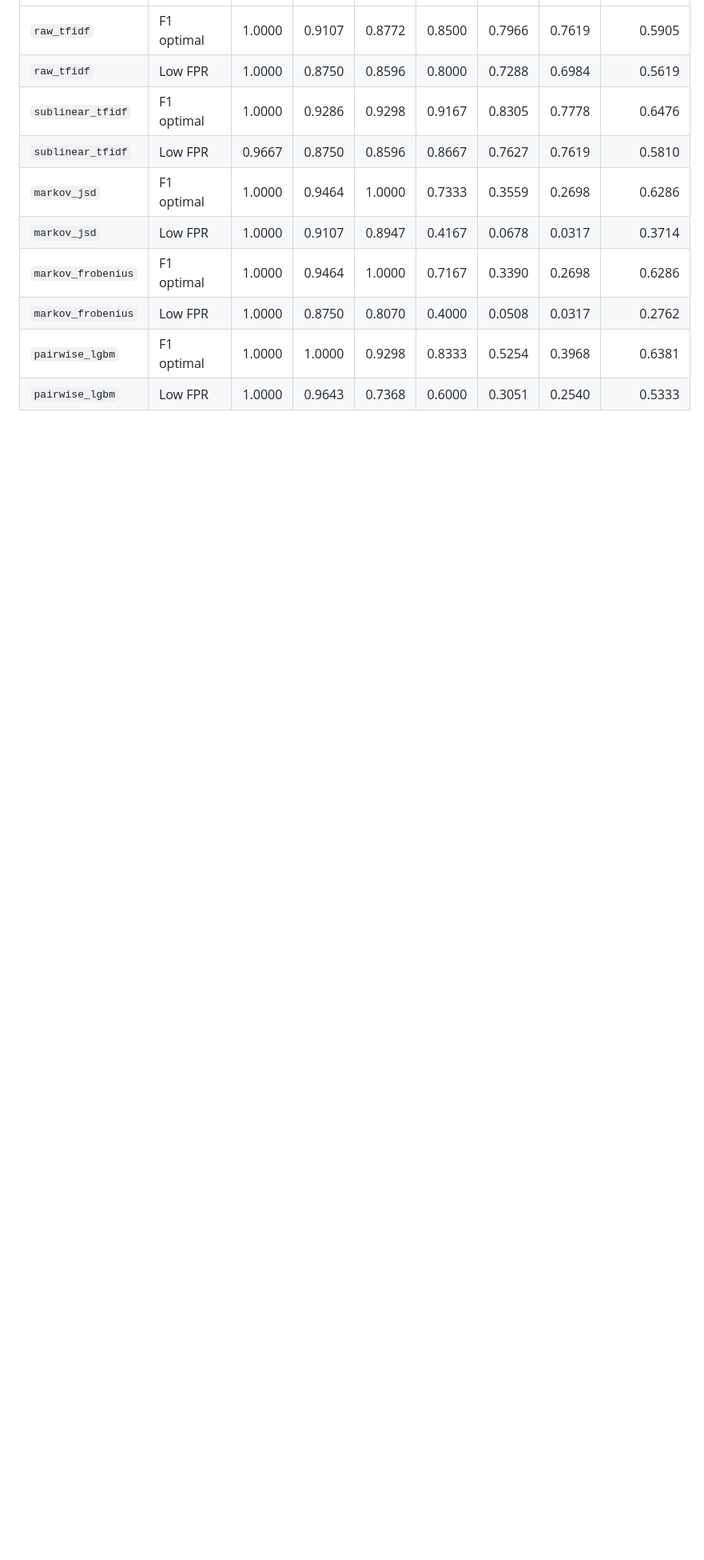
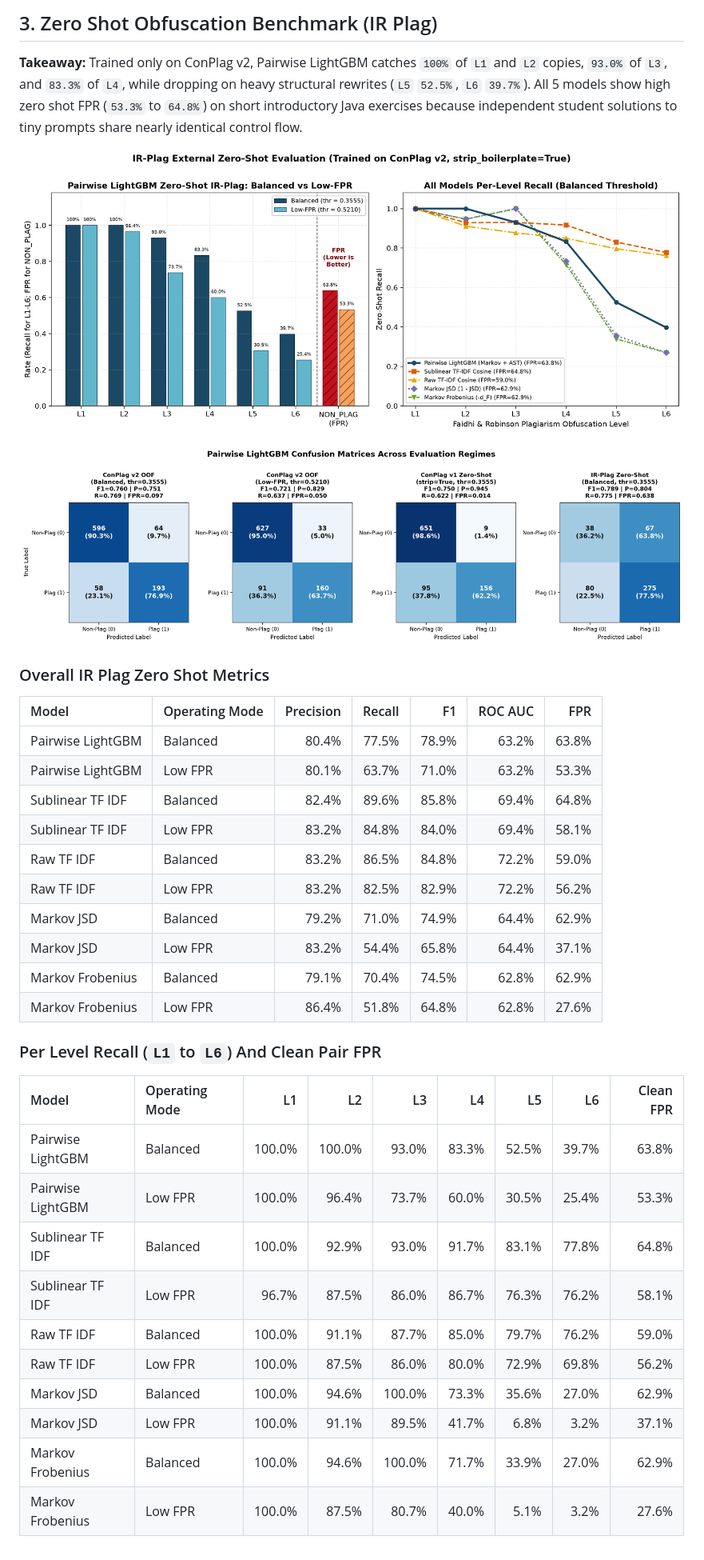
Before and after one commit to dokyuhan/TC3002B_reto, a Markdown page: docs/evaluation/metrics_tables.md, the part around one of its changes. Shown at 80% size. GitHub-like rendering; pictures changed too: docs/evaluation/figures/ir_plag_levels.png; blank space fills up the shorter version.

Commit message:
docs: add model scoreboard chart, fix IR Plag labels, and rewrite evaluation report

```diff
--- a/docs/evaluation/metrics_tables.md
+++ b/docs/evaluation/metrics_tables.md
@@ -54,11 +67,37 @@ All models in this section train on ConPlag v2 with boilerplate stripped and eva
+## 3. Zero Shot Obfuscation Benchmark (IR Plag)
+
+**Takeaway:** Trained only on ConPlag v2, Pairwise LightGBM catches `100%` of `L1` and `L2` copies, `93.0%` of `L3`, and `83.3%` of `L4`, while dropping on heavy structural rewrites (`L5` `52.5%`, `L6` `39.7%`). All 5 models show high zero shot FPR (`53.3%` to `64.8%`) on short introductory Java exercises because independent student solutions to tiny prompts share nearly identical control flow.
+
+![IR Plag Zero Shot Levels](figures/ir_plag_levels.png)
+
+![Confusion Matrices Across Regimes](figures/confusion_matrices.png)
+
+### Overall IR Plag Zero Shot Metrics
+
+| Model | Operating Mode | Precision | Recall | F1 | ROC AUC | FPR |
+| :--- | :--- | ---: | ---: | ---: | ---: | ---: |
+| Pairwise LightGBM | Balanced | 80.4% | 77.5% | 78.9% | 63.2% | 63.8% |
+| Pairwise LightGBM | Low FPR | 80.1% | 63.7% | 71.0% | 63.2% | 53.3% |
+| Sublinear TF IDF | Balanced | 82.4% | 89.6% | 85.8% | 69.4% | 64.8% |
+| Sublinear TF IDF | Low FPR | 83.2% | 84.8% | 84.0% | 69.4% | 58.1% |
+| Raw TF IDF | Balanced | 83.2% | 86.5% | 84.8% | 72.2% | 59.0% |
+| Raw TF IDF | Low FPR | 83.2% | 82.5% | 82.9% | 72.2% | 56.2% |
+| Markov JSD | Balanced | 79.2% | 71.0% | 74.9% | 64.4% | 62.9% |
+| Markov JSD | Low FPR | 83.2% | 54.4% | 65.8% | 64.4% | 37.1% |
+| Markov Frobenius | Balanced | 79.1% | 70.4% | 74.5% | 62.8% | 62.9% |
+| Markov Frobenius | Low FPR | 86.4% | 51.8% | 64.8% | 62.8% | 27.6% |
+
+### Per Level Recall (`L1` to `L6`) And Clean Pair FPR
+
+| Model | Operating Mode | L1 | L2 | L3 | L4 | L5 | L6 | Clean FPR |
 | :--- | :--- | ---: | ---: | ---: | ---: | ---: | ---: | ---: |
-| `raw_tfidf` | F1 optimal | 1.0000 | 0.9107 | 0.8772 | 0.8500 | 0.7966 | 0.7619 | 0.5905 |
-| `raw_tfidf` | Low FPR | 1.0000 | 0.8750 | 0.8596 | 0.8000 | 0.7288 | 0.6984 | 0.5619 |
-| `sublinear_tfidf` | F1 optimal | 1.0000 | 0.9286 | 0.9298 | 0.9167 | 0.8305 | 0.7778 | 0.6476 |
-| `sublinear_tfidf` | Low FPR | 0.9667 | 0.8750 | 0.8596 | 0.8667 | 0.7627 | 0.7619 | 0.5810 |
-| `markov_jsd` | F1 optimal | 1.0000 | 0.9464 | 1.0000 | 0.7333 | 0.3559 | 0.2698 | 0.6286 |
-| `markov_jsd` | Low FPR | 1.0000 | 0.9107 | 0.8947 | 0.4167 | 0.0678 | 0.0317 | 0.3714 |
-| `markov_frobenius` | F1 optimal | 1.0000 | 0.9464 | 1.0000 | 0.7167 | 0.3390 | 0.2698 | 0.6286 |
-| `markov_frobenius` | Low FPR | 1.0000 | 0.8750 | 0.8070 | 0.4000 | 0.0508 | 0.0317 | 0.2762 |
-| `pairwise_lgbm` | F1 optimal | 1.0000 | 1.0000 | 0.9298 | 0.8333 | 0.5254 | 0.3968 | 0.6381 |
-| `pairwise_lgbm` | Low FPR | 1.0000 | 0.9643 | 0.7368 | 0.6000 | 0.3051 | 0.2540 | 0.5333 |
+| Pairwise LightGBM | Balanced | 100.0% | 100.0% | 93.0% | 83.3% | 52.5% | 39.7% | 63.8% |
+| Pairwise LightGBM | Low FPR | 100.0% | 96.4% | 73.7% | 60.0% | 30.5% | 25.4% | 53.3% |
+| Sublinear TF IDF | Balanced | 100.0% | 92.9% | 93.0% | 91.7% | 83.1% | 77.8% | 64.8% |
+| Sublinear TF IDF | Low FPR | 96.7% | 87.5% | 86.0% | 86.7% | 76.3% | 76.2% | 58.1% |
+| Raw TF IDF | Balanced | 100.0% | 91.1% | 87.7% | 85.0% | 79.7% | 76.2% | 59.0% |
+| Raw TF IDF | Low FPR | 100.0% | 87.5% | 86.0% | 80.0% | 72.9% | 69.8% | 56.2% |
+| Markov JSD | Balanced | 100.0% | 94.6% | 100.0% | 73.3% | 35.6% | 27.0% | 62.9% |
+| Markov JSD | Low FPR | 100.0% | 91.1% | 89.5% | 41.7% | 6.8% | 3.2% | 37.1% |
+| Markov Frobenius | Balanced | 100.0% | 94.6% | 100.0% | 71.7% | 33.9% | 27.0% | 62.9% |
+| Markov Frobenius | Low FPR | 100.0% | 87.5% | 80.7% | 40.0% | 5.1% | 3.2% | 27.6% |
```
Also changed, not shown: other parts of docs/evaluation/metrics_tables.md (+54 -41 lines), docs/evaluation/figures/model_comparison.png (added), 1 other file.
